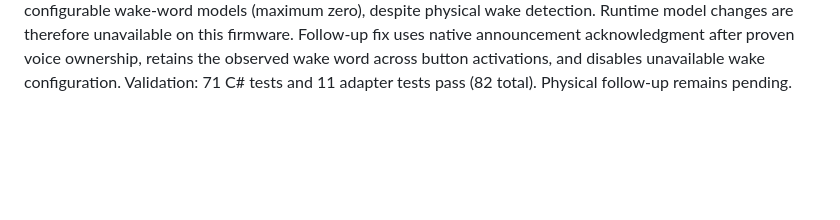
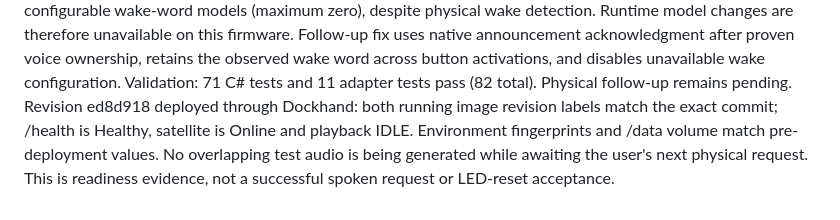
Before and after one commit to GaryJS3/Assister, a Markdown page: progress.md, the part around the change. Rendered like a GitHub page; blank space fills up the shorter version.

Commit message:
Record verified HA entity coexistence and playback follow-up deployment

```diff
--- a/progress.md
+++ b/progress.md
@@ -111,3 +111,8 @@ despite physical wake detection. Runtime model changes are therefore unavailable
 Follow-up fix uses native announcement acknowledgment after proven voice ownership, retains the
 observed wake word across button activations, and disables unavailable wake configuration.
 Validation: 71 C# tests and 11 adapter tests pass (82 total). Physical follow-up remains pending.
+Revision ed8d918 deployed through Dockhand: both running image revision labels match the exact
+commit; /health is Healthy, satellite is Online and playback IDLE. Environment fingerprints and
+/data volume match pre-deployment values. No overlapping test audio is being generated while
+awaiting the user's next physical request. This is readiness evidence, not a successful spoken
+request or LED-reset acceptance.
```
Also changed, not shown: docs/satellite-architecture.md (+5 -5 lines).
